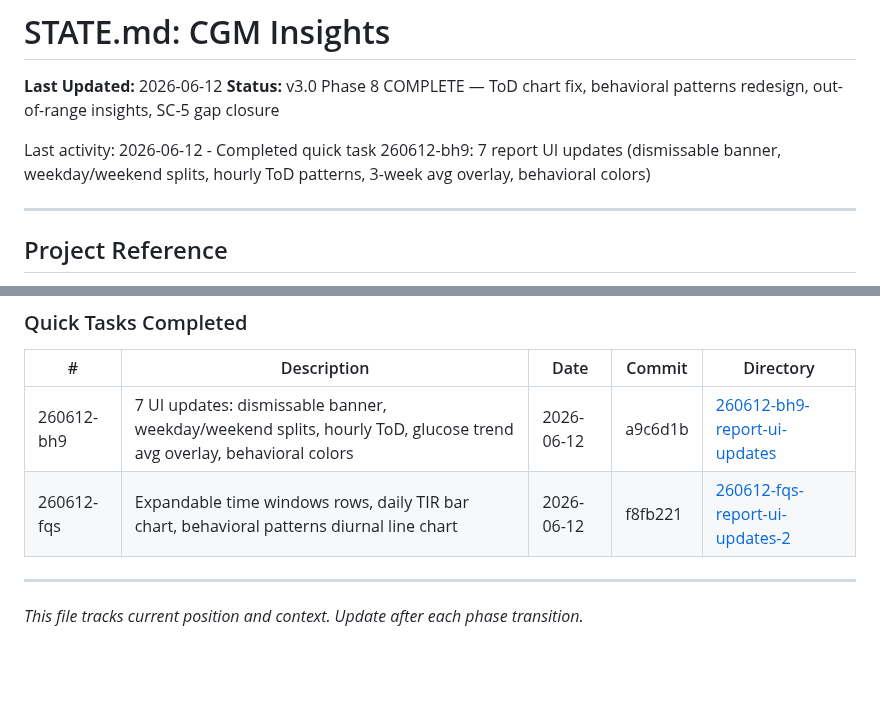
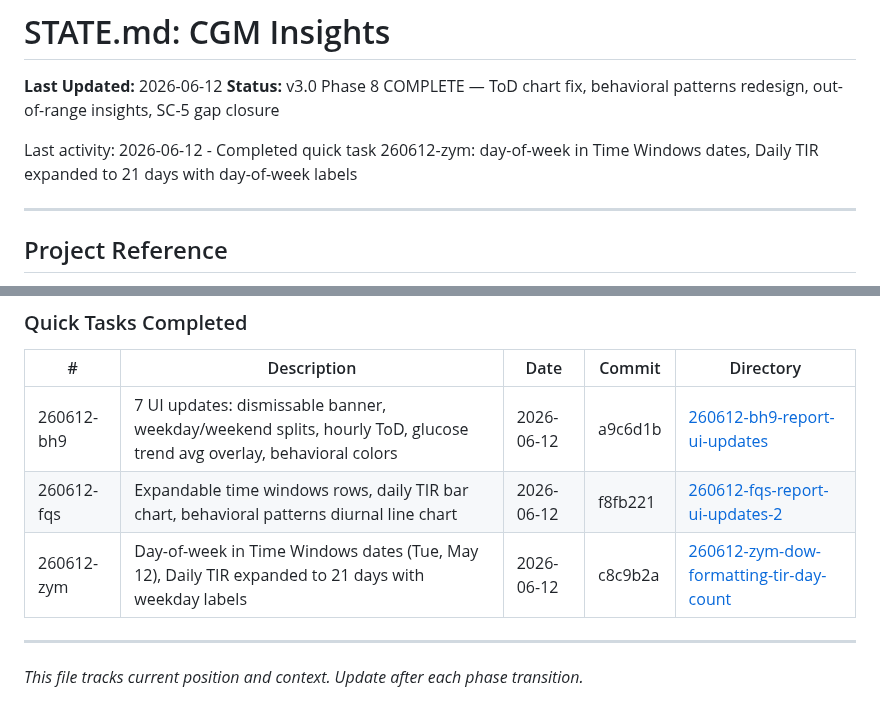
Before and after one commit to kbsimple/sugarmate-reports, a Markdown page: .planning/STATE.md, 2 parts joined by grey strips. GitHub-like rendering; blank space fills up the shorter version.

Commit message:
docs(quick-260612-zym): plan, summary, STATE.md update
Co-Authored-By: Claude Sonnet 4.6 <noreply@anthropic.com>

```diff
--- a/.planning/STATE.md
+++ b/.planning/STATE.md
@@ -19,7 +19,7 @@ current_phase_name: Time-of-Day Chart & Patterns UX
 **Last Updated:** 2026-06-12
 **Status:** v3.0 Phase 8 COMPLETE — ToD chart fix, behavioral patterns redesign, out-of-range insights, SC-5 gap closure
 
-Last activity: 2026-06-12 - Completed quick task 260612-bh9: 7 report UI updates (dismissable banner, weekday/weekend splits, hourly ToD patterns, 3-week avg overlay, behavioral colors)
+Last activity: 2026-06-12 - Completed quick task 260612-zym: day-of-week in Time Windows dates, Daily TIR expanded to 21 days with day-of-week labels
 
 ---
 
@@ -184,6 +184,7 @@ Last activity: 2026-06-12 - Completed quick task 260612-bh9: 7 report UI updates
 |---|-------------|------|--------|-----------|
 | 260612-bh9 | 7 UI updates: dismissable banner, weekday/weekend splits, hourly ToD, glucose trend avg overlay, behavioral colors | 2026-06-12 | a9c6d1b | [260612-bh9-report-ui-updates](./quick/260612-bh9-report-ui-updates/) |
 | 260612-fqs | Expandable time windows rows, daily TIR bar chart, behavioral patterns diurnal line chart | 2026-06-12 | f8fb221 | [260612-fqs-report-ui-updates-2](./quick/260612-fqs-report-ui-updates-2/) |
+| 260612-zym | Day-of-week in Time Windows dates (Tue, May 12), Daily TIR expanded to 21 days with weekday labels | 2026-06-12 | c8c9b2a | [260612-zym-dow-formatting-tir-day-count](./quick/260612-zym-dow-formatting-tir-day-count/) |
 
 ---
 *This file tracks current position and context. Update after each phase transition.*
```
Also changed, not shown: 2 other files.
